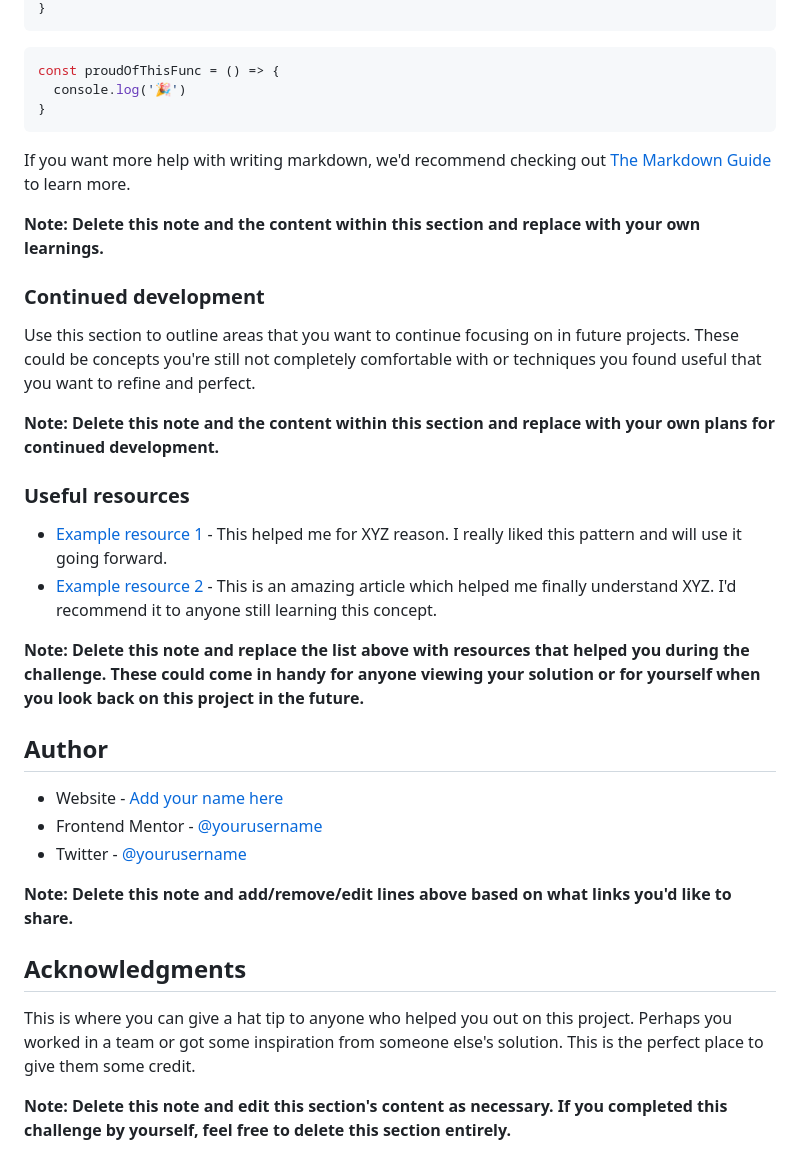
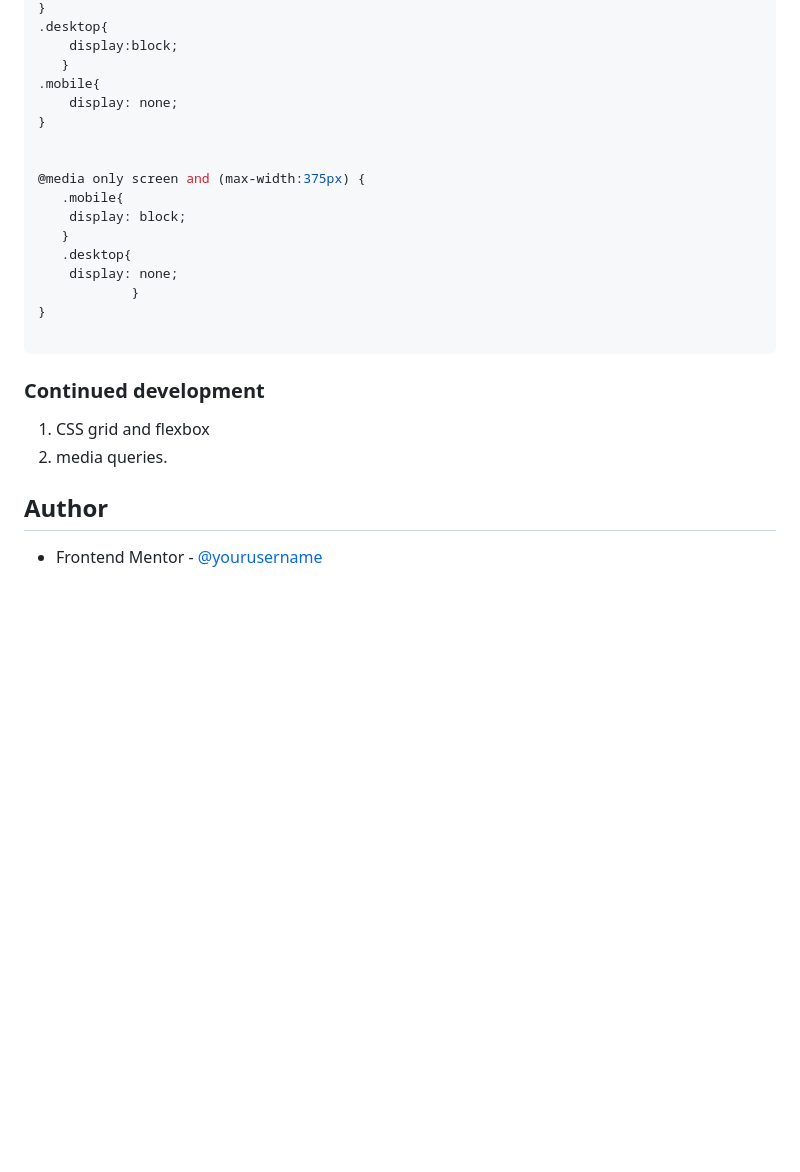
Before and after one commit to vp09/FrontendMentor-QR-Component, a Markdown page: README-template.md, the part around the change printed below. Drawn GitHub-style; blank space fills up the shorter version.

````diff
--- a/README-template.md
+++ b/README-template.md
@@ -66,38 +62,27 @@ To see how you can add code snippets, see below:
 }
+.desktop{
+    display:block;
+   }
+.mobile{
+    display: none;
+}
+
+
+@media only screen and (max-width:375px) {
+   .mobile{
+    display: block;
+   }
+   .desktop{
+    display: none;
+            }
+}
+
 ```
-```js
-const proudOfThisFunc = () => {
-  console.log('🎉')
-}
-```
-
-If you want more help with writing markdown, we'd recommend checking out [The Markdown Guide](https://www.markdownguide.org/) to learn more.
-
-**Note: Delete this note and the content within this section and replace with your own learnings.**
 
 ### Continued development
 
-Use this section to outline areas that you want to continue focusing on in future projects. These could be concepts you're still not completely comfortable with or techniques you found useful that you want to refine and perfect.
-
-**Note: Delete this note and the content within this section and replace with your own plans for continued development.**
-
-### Useful resources
-
-- [Example resource 1](https://www.example.com) - This helped me for XYZ reason. I really liked this pattern and will use it going forward.
-- [Example resource 2](https://www.example.com) - This is an amazing article which helped me finally understand XYZ. I'd recommend it to anyone still learning this concept.
-
-**Note: Delete this note and replace the list above with resources that helped you during the challenge. These could come in handy for anyone viewing your solution or for yourself when you look back on this project in the future.**
+1. CSS grid and flexbox
+2. media queries.
 
 ## Author
-
-- Website - [Add your name here](https://www.your-site.com)
-- Frontend Mentor - [@yourusername](https://www.frontendmentor.io/profile/yourusername)
-- Twitter - [@yourusername](https://www.twitter.com/yourusername)
-
-**Note: Delete this note and add/remove/edit lines above based on what links you'd like to share.**
-
-## Acknowledgments
-
-This is where you can give a hat tip to anyone who helped you out on this project. Perhaps you worked in a team or got some inspiration from someone else's solution. This is the perfect place to give them some credit.
-
-**Note: Delete this note and edit this section's content as necessary. If you completed this challenge by yourself, feel free to delete this section entirely.**
+- Frontend Mentor - [@yourusername](https://www.frontendmentor.io/profile/vp09)
````
Also changed, not shown: other parts of README-template.md (+24 -28 lines), images/Screenshot.png (added), 1 other file.
